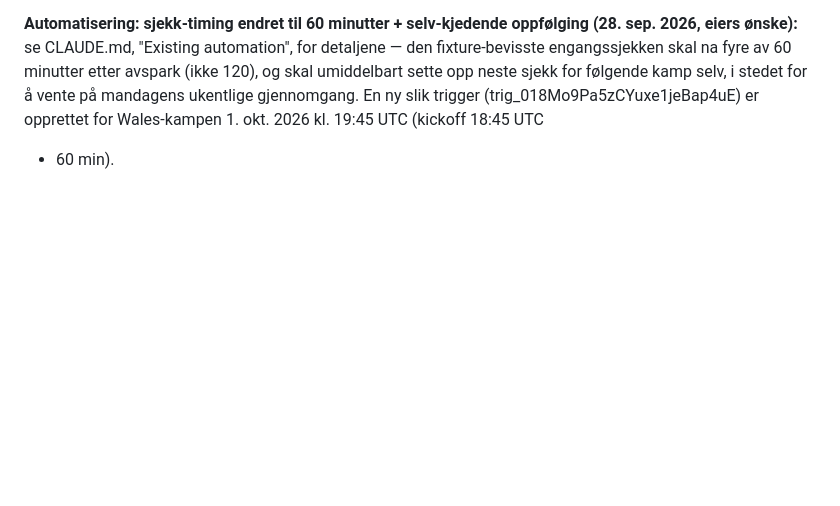
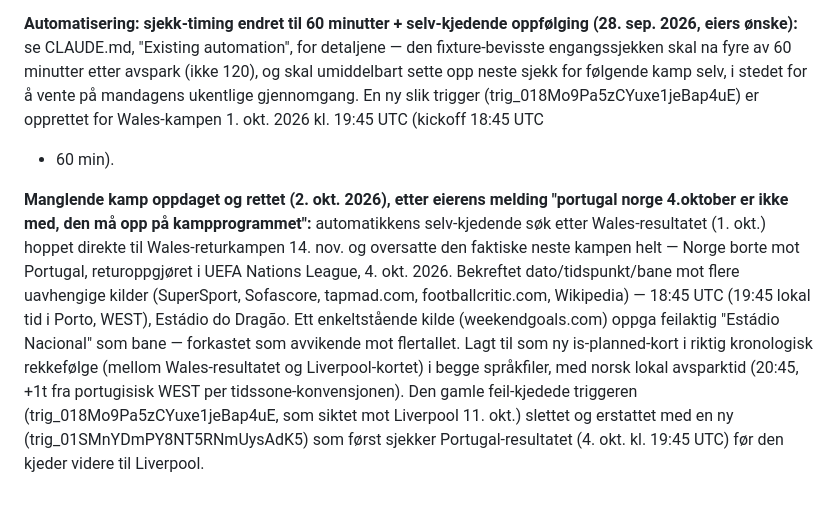
Before and after one commit to JohnSkaar/haalandtracker, a Markdown page: SOURCES.md, the part around the change. Drawn GitHub-style; blank space fills up the shorter version.

```diff
--- a/SOURCES.md
+++ b/SOURCES.md
@@ -926,3 +926,21 @@ neste sjekk for f&oslash;lgende kamp selv, i stedet for &aring; vente p&aring; m
 ukentlige gjennomgang. En ny slik trigger (trig_018Mo9Pa5zCYuxe1jeBap4uE)
 er opprettet for Wales-kampen 1. okt. 2026 kl. 19:45 UTC (kickoff 18:45 UTC
 + 60 min).
+
+**Manglende kamp oppdaget og rettet (2. okt. 2026), etter eierens melding
+"portugal norge 4.oktober er ikke med, den m&aring; opp p&aring; kampprogrammet":**
+automatikkens selv-kjedende s&oslash;k etter Wales-resultatet (1. okt.) hoppet
+direkte til Wales-returkampen 14. nov. og oversatte den faktiske neste
+kampen helt &mdash; Norge borte mot Portugal, returoppgj&oslash;ret i UEFA Nations
+League, 4. okt. 2026. Bekreftet dato/tidspunkt/bane mot flere uavhengige
+kilder (SuperSport, Sofascore, tapmad.com, footballcritic.com, Wikipedia)
+&mdash; 18:45 UTC (19:45 lokal tid i Porto, WEST), Est&aacute;dio do Drag&atilde;o. Ett
+enkeltst&aring;ende kilde (weekendgoals.com) oppga feilaktig "Est&aacute;dio Nacional"
+som bane &mdash; forkastet som avvikende mot flertallet. Lagt til som ny
+is-planned-kort i riktig kronologisk rekkef&oslash;lge (mellom Wales-resultatet og
+Liverpool-kortet) i begge spr&aring;kfiler, med norsk lokal avsparktid (20:45,
++1t fra portugisisk WEST per tidssone-konvensjonen). Den gamle
+feil-kjedede triggeren (trig_018Mo9Pa5zCYuxe1jeBap4uE, som siktet mot
+Liverpool 11. okt.) slettet og erstattet med en ny (trig_01SMnYDmPY8NT5RNmUysAdK5)
+som f&oslash;rst sjekker Portugal-resultatet (4. okt. kl. 19:45 UTC) f&oslash;r den
+kjeder videre til Liverpool.
```
Also changed, not shown: CLAUDE.md (+14 -0 lines).
